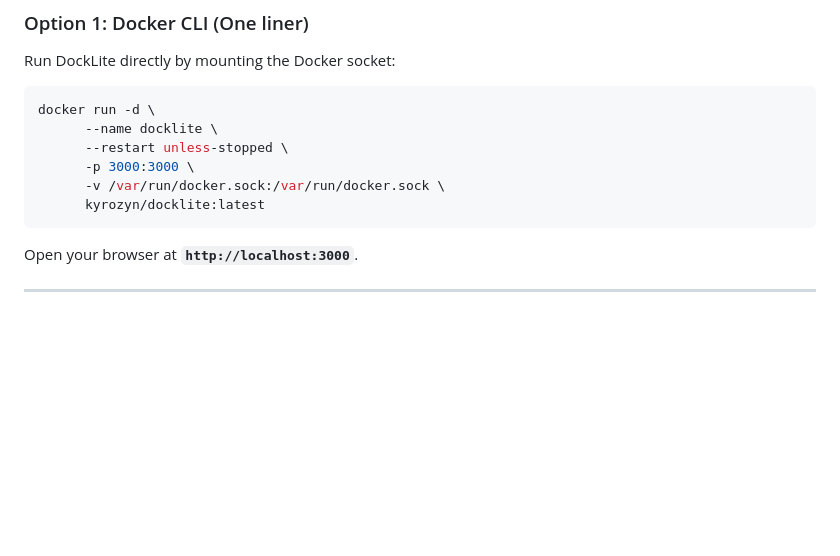
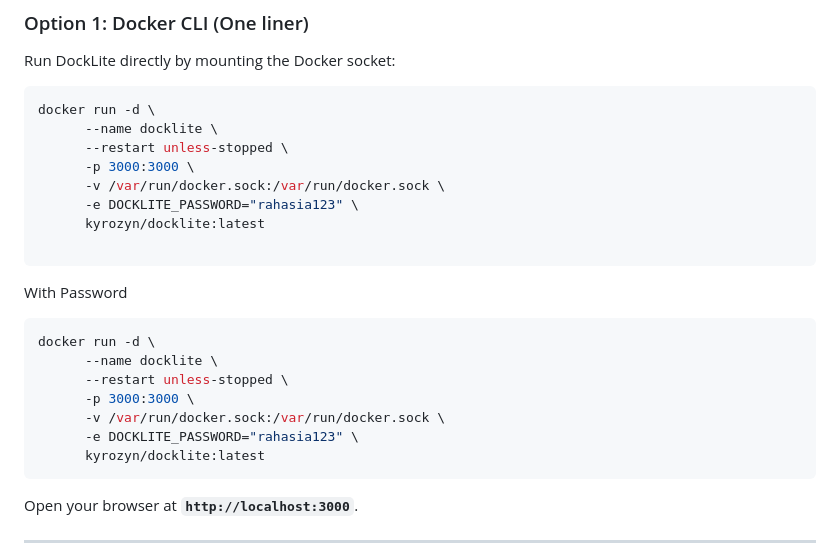
Before and after one commit to Kyrozyn/docklite, a Markdown page: README.md, the part around the change. Rendered like a GitHub page; blank space fills up the shorter version.

````diff
--- a/README.md
+++ b/README.md
@@ -40,6 +40,19 @@ docker run -d \
       --restart unless-stopped \
       -p 3000:3000 \
       -v /var/run/docker.sock:/var/run/docker.sock \
+      -e DOCKLITE_PASSWORD="rahasia123" \
+      kyrozyn/docklite:latest
+
+```
+With Password
+
+```bash
+docker run -d \
+      --name docklite \
+      --restart unless-stopped \
+      -p 3000:3000 \
+      -v /var/run/docker.sock:/var/run/docker.sock \
+      -e DOCKLITE_PASSWORD="rahasia123" \
       kyrozyn/docklite:latest
 ```
 
````
